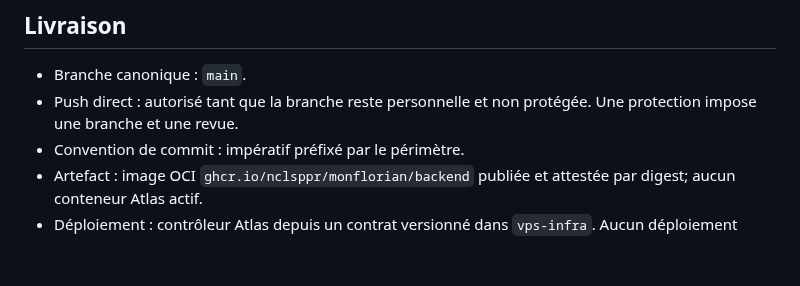
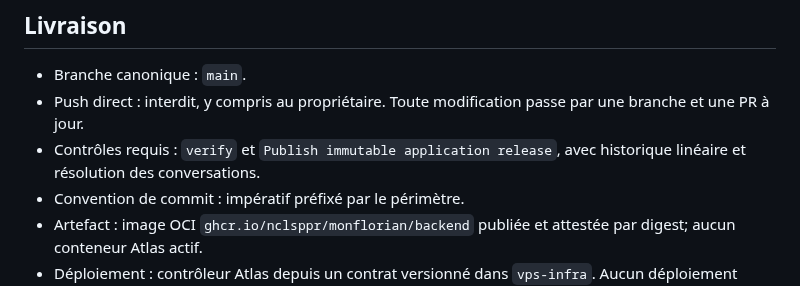
Before and after one commit to nclsppr/monflorian, a Markdown page: PROJECT.md, the part around the change. Drawn GitHub-style; blank space fills up the shorter version.

```diff
--- a/PROJECT.md
+++ b/PROJECT.md
@@ -195,7 +195,8 @@ Le projet n'utilise aucun SDK OpenAI ou Booking.com. Il s'appuie sur `fetch`, `F
 ## Livraison
 
 - Branche canonique : `main`.
-- Push direct : autorisé tant que la branche reste personnelle et non protégée. Une protection impose une branche et une revue.
+- Push direct : interdit, y compris au propriétaire. Toute modification passe par une branche et une PR à jour.
+- Contrôles requis : `verify` et `Publish immutable application release`, avec historique linéaire et résolution des conversations.
 - Convention de commit : impératif préfixé par le périmètre.
 - Artefact : image OCI `ghcr.io/nclsppr/monflorian/backend` publiée et attestée par digest; aucun conteneur Atlas actif.
 - Déploiement : contrôleur Atlas depuis un contrat versionné dans `vps-infra`. Aucun déploiement direct depuis le poste.
```
Also changed, not shown: STATUS.md (+1 -0 lines), docs/decisions/adr-0001-cadre-produit-et-frontiere-du-prototype.md (+1 -1 lines).
